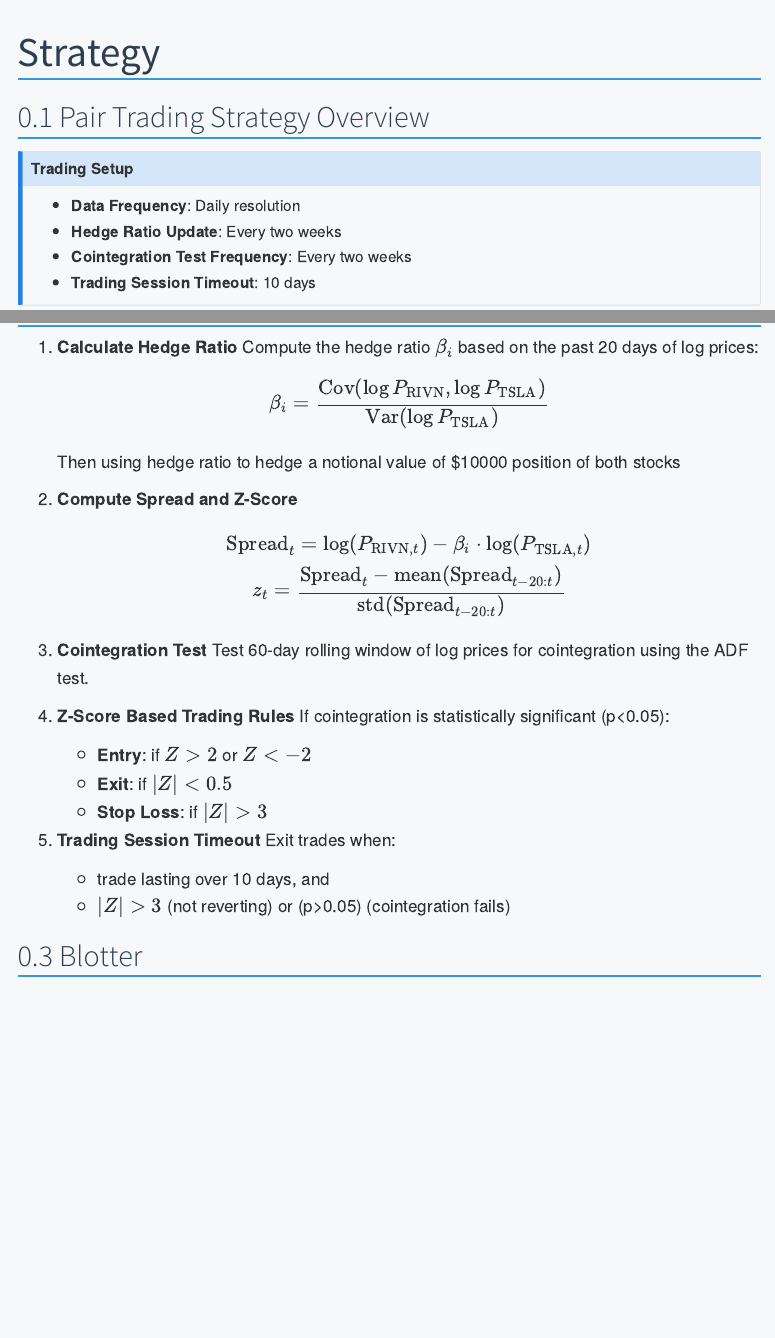
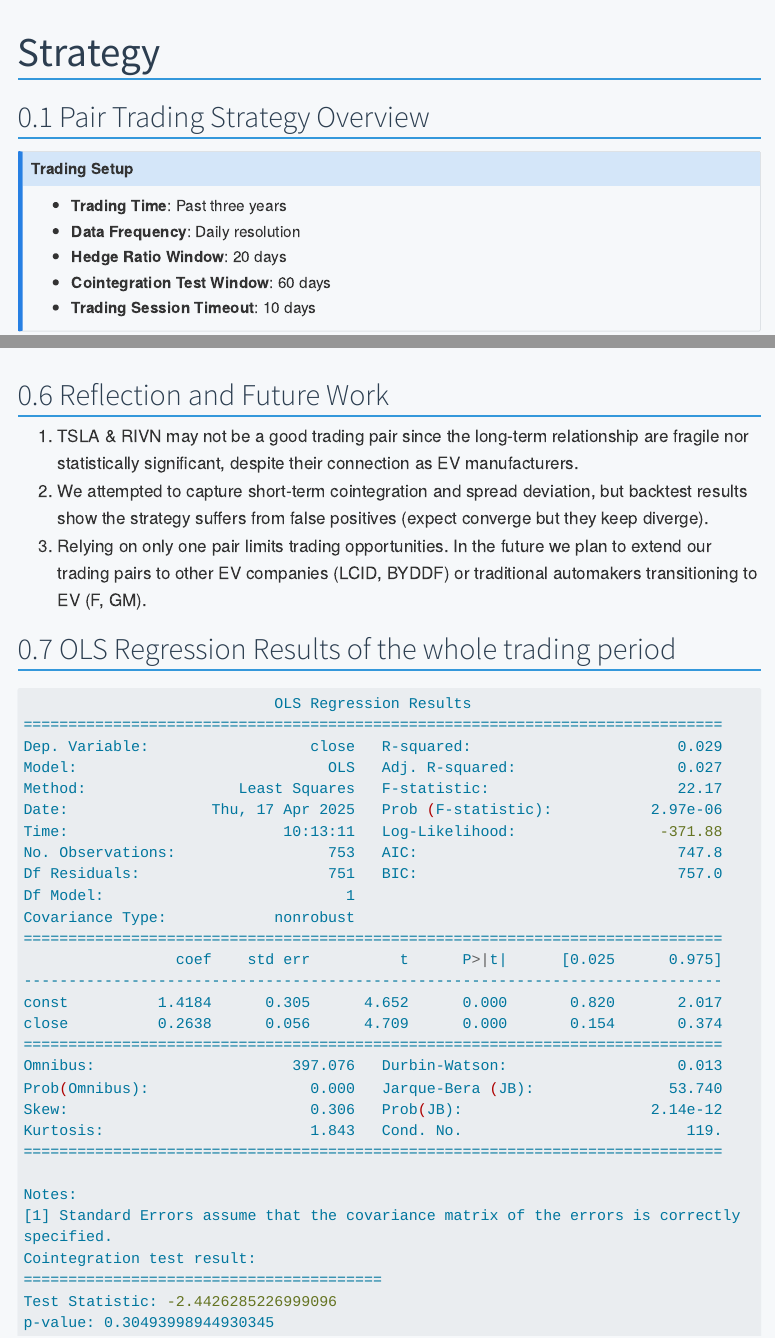
Before and after one commit to drink970082/FinTech533-EVAlgoTrade, a Quarto document (quarto/about.qmd): the page in a window 1100 px wide, from its top, and a second part further down, joined at a grey line. Rendered offline with R 4.5, knitr and Pandoc in place of Quarto, with nearby package versions; menus at the side of the page are left out; long lines of code are wrapped.

Commit message:
add reflection and update OLS result

````diff
--- a/quarto/about.qmd
+++ b/quarto/about.qmd
@@ -12,9 +12,10 @@
 ## Pair Trading Strategy Overview
 
 ::: {.callout-note title="Trading Setup"}
+- **Trading Time**: Past three years
 - **Data Frequency**: Daily resolution
-- **Hedge Ratio Update**: Every two weeks
-- **Cointegration Test Frequency**: Every two weeks
+- **Hedge Ratio Window**: 20 days
+- **Cointegration Test Window**: 60 days
 - **Trading Session Timeout**: 10 days
 :::
 
@@ -39,7 +42,7 @@
    Test 60-day rolling window of log prices for cointegration using the ADF test.
 
 4. **Z-Score Based Trading Rules**
-   If cointegration is statistically significant (p<0.05):
+   If cointegration is statistically significant $p<0.05$:
    - **Entry**: if $Z > 2$ or $Z < -2$
    - **Exit**: if $|Z| < 0.5$
    - **Stop Loss**: if $|Z| > 3$
@@ -47,7 +50,7 @@
 5. **Trading Session Timeout**
    Exit trades when:
    - trade lasting over 10 days, and
-   - $|Z| > 3$ (not reverting) or (p>0.05) (cointegration fails)
+   - $|Z| > 3$ (not reverting) or $p>0.05$ (cointegration fails)
 
 
 ## Blotter
@@ -72,3 +75,44 @@
 
 ### PnL Over Time
 <iframe src="/images/cumulative_pnl.html" width="100%" height="500" frameborder="0"></iframe>
+
+
+## Reflection and Future Work
+
+1. TSLA & RIVN may not be a good trading pair since the long-term relationship are fragile nor statistically significant, despite their connection as EV manufacturers.
+2. We attempted to capture short-term cointegration and spread deviation, but backtest results show the strategy suffers from false positives (expect converge but they keep diverge).
+3. Relying on only one pair limits trading opportunities. In the future we plan to extend our trading pairs to other EV companies (LCID, BYDDF) or traditional automakers transitioning to EV (F, GM).
+
+
+## OLS Regression Results of the whole trading period
+```bash
+                            OLS Regression Results
+==============================================================================
+Dep. Variable:                  close   R-squared:                       0.029
+Model:                            OLS   Adj. R-squared:                  0.027
+Method:                 Least Squares   F-statistic:                     22.17
+Date:                Thu, 17 Apr 2025   Prob (F-statistic):           2.97e-06
+Time:                        10:13:11   Log-Likelihood:                -371.88
+No. Observations:                 753   AIC:                             747.8
+Df Residuals:                     751   BIC:                             757.0
+Df Model:                           1
+Covariance Type:            nonrobust
+==============================================================================
+                 coef    std err          t      P>|t|      [0.025      0.975]
+------------------------------------------------------------------------------
+const          1.4184      0.305      4.652      0.000       0.820       2.017
+close          0.2638      0.056      4.709      0.000       0.154       0.374
+==============================================================================
+Omnibus:                      397.076   Durbin-Watson:                   0.013
+Prob(Omnibus):                  0.000   Jarque-Bera (JB):               53.740
+Skew:                           0.306   Prob(JB):                     2.14e-12
+Kurtosis:                       1.843   Cond. No.                         119.
+==============================================================================
+
+Notes:
+[1] Standard Errors assume that the covariance matrix of the errors is correctly specified.
+Cointegration test result:
+========================================
+Test Statistic: -2.4426285226999096
+p-value: 0.30493998944930345
+```
````
Also changed, not shown: docs/search.json, quarto/about.qmd (4 more changed lines), 2 other files.
